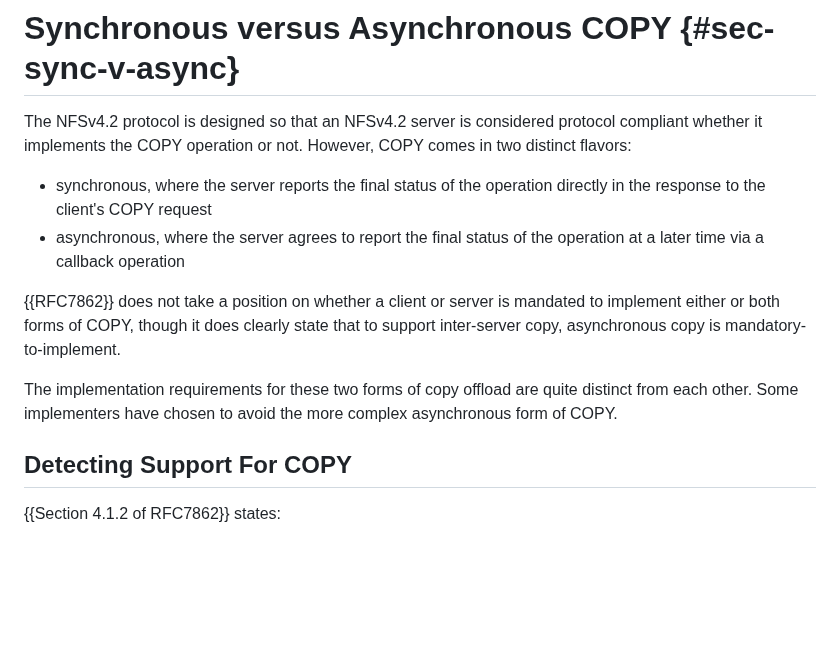
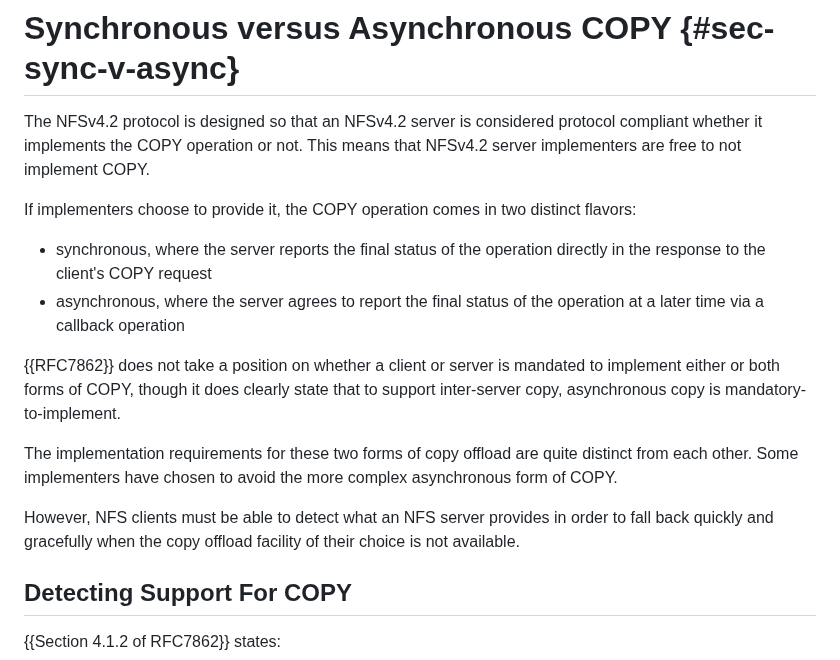
Before and after one commit to chucklever/i-d-update-copy-spec, a Markdown page: draft-cel-nfsv4-copy-implementation-experience.md, the part around the change. Rendered like a GitHub page; blank space fills up the shorter version.

Commit message:
Update Section 3
Make it clear that the remarks here are meant to improve interoperability, and not require changes to current implementations.

```diff
--- a/draft-cel-nfsv4-copy-implementation-experience.md
+++ b/draft-cel-nfsv4-copy-implementation-experience.md
@@ -145,7 +145,11 @@ These BCP14 keyword usages are Informative only.
 
 The NFSv4.2 protocol is designed so that an NFSv4.2 server
 is considered protocol compliant whether it implements the COPY
-operation or not. However, COPY comes in two distinct flavors:
+operation or not. This means that NFSv4.2 server implementers
+are free to not implement COPY.
+
+If implementers choose to provide it, the COPY operation comes
+in two distinct flavors:
 
 - synchronous, where the server reports the final status of the
   operation directly in the response to the client's COPY request
@@ -160,6 +164,10 @@ copy is mandatory-to-implement.
 The implementation requirements for these two forms of copy offload
 are quite distinct from each other. Some implementers have chosen
 to avoid the more complex asynchronous form of COPY.
+
+However, NFS clients must be able to detect what an NFS server
+provides in order to fall back quickly and gracefully when the copy
+offload facility of their choice is not available.
 
 ## Detecting Support For COPY
 
```
